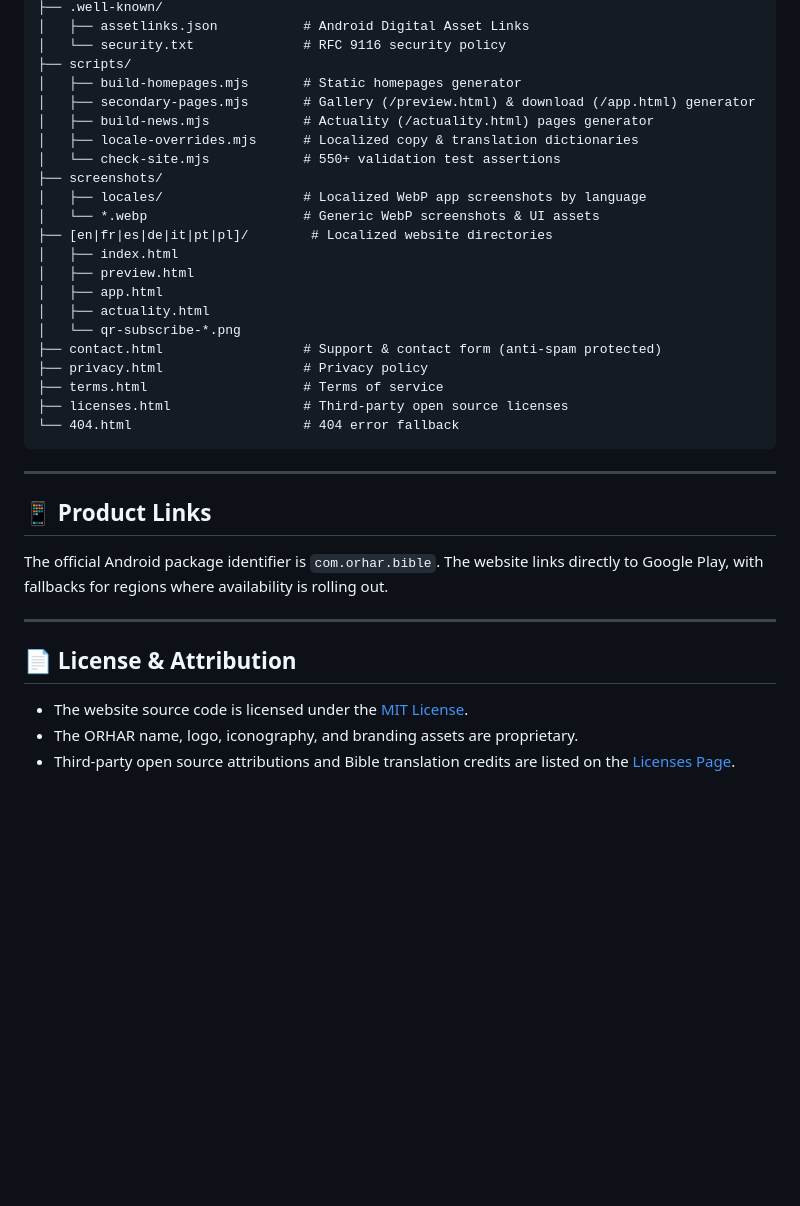
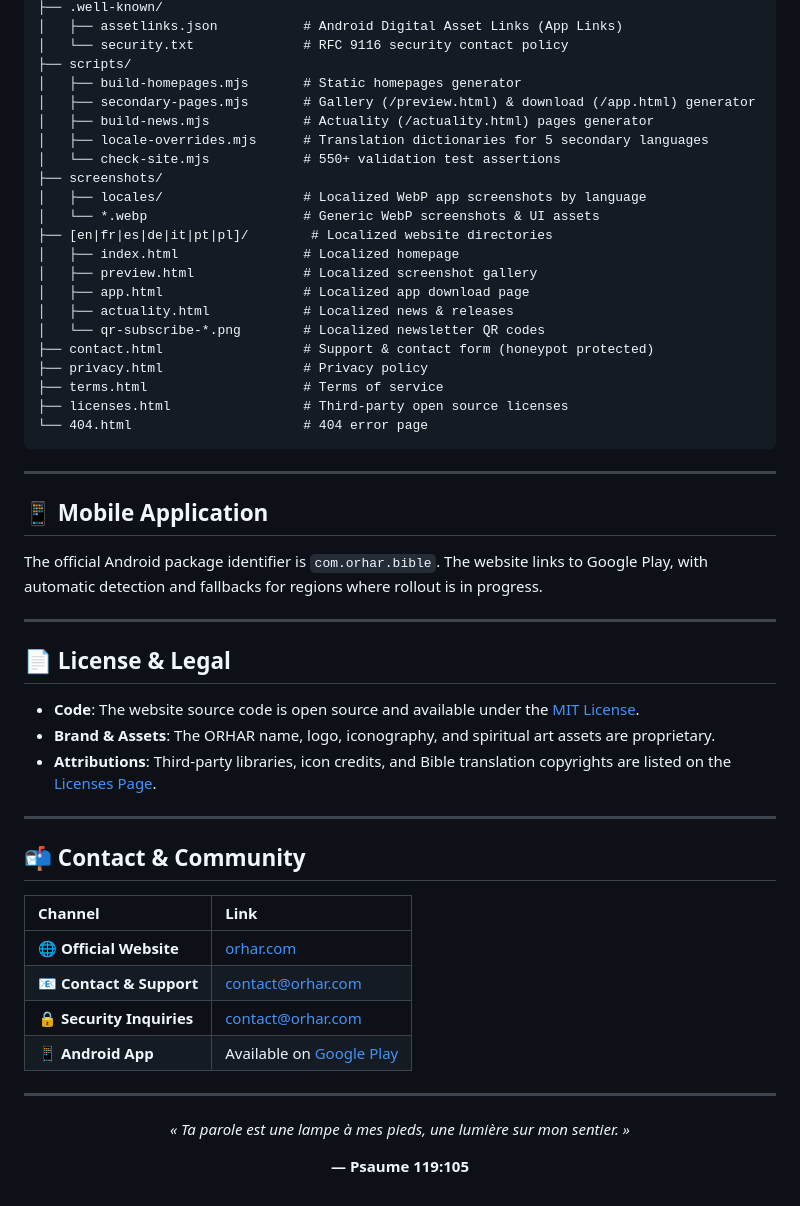
Before and after one commit to Instiledge/orhar, a Markdown page: README.md, the part around one of its changes. Rendered like a GitHub page; blank space fills up the shorter version.

````diff
--- a/README.md
+++ b/README.md
@@ -63,38 +134,56 @@ node scripts/check-site.mjs
 ├── .well-known/
-│   ├── assetlinks.json           # Android Digital Asset Links
-│   └── security.txt              # RFC 9116 security policy
+│   ├── assetlinks.json           # Android Digital Asset Links (App Links)
+│   └── security.txt              # RFC 9116 security contact policy
 ├── scripts/
 │   ├── build-homepages.mjs       # Static homepages generator
 │   ├── secondary-pages.mjs       # Gallery (/preview.html) & download (/app.html) generator
 │   ├── build-news.mjs            # Actuality (/actuality.html) pages generator
-│   ├── locale-overrides.mjs      # Localized copy & translation dictionaries
+│   ├── locale-overrides.mjs      # Translation dictionaries for 5 secondary languages
 │   └── check-site.mjs            # 550+ validation test assertions
 ├── screenshots/
 │   ├── locales/                  # Localized WebP app screenshots by language
 │   └── *.webp                    # Generic WebP screenshots & UI assets
 ├── [en|fr|es|de|it|pt|pl]/        # Localized website directories
-│   ├── index.html
-│   ├── preview.html
-│   ├── app.html
-│   ├── actuality.html
-│   └── qr-subscribe-*.png
-├── contact.html                  # Support & contact form (anti-spam protected)
+│   ├── index.html                # Localized homepage
+│   ├── preview.html              # Localized screenshot gallery
+│   ├── app.html                  # Localized app download page
+│   ├── actuality.html            # Localized news & releases
+│   └── qr-subscribe-*.png        # Localized newsletter QR codes
+├── contact.html                  # Support & contact form (honeypot protected)
 ├── privacy.html                  # Privacy policy
 ├── terms.html                    # Terms of service
 ├── licenses.html                 # Third-party open source licenses
-└── 404.html                      # 404 error fallback
+└── 404.html                      # 404 error page
 ```
 
 ---
 
-## 📱 Product Links
+## 📱 Mobile Application
 
-The official Android package identifier is `com.orhar.bible`. The website links directly to Google Play, with fallbacks for regions where availability is rolling out.
+The official Android package identifier is `com.orhar.bible`. The website links to Google Play, with automatic detection and fallbacks for regions where rollout is in progress.
 
 ---
 
-## 📄 License & Attribution
+## 📄 License & Legal
 
-- The website source code is licensed under the [MIT License](LICENSE).
-- The ORHAR name, logo, iconography, and branding assets are proprietary.
-- Third-party open source attributions and Bible translation credits are listed on the [Licenses Page](licenses.html).
+- **Code**: The website source code is open source and available under the [MIT License](LICENSE).
+- **Brand & Assets**: The ORHAR name, logo, iconography, and spiritual art assets are proprietary.
+- **Attributions**: Third-party libraries, icon credits, and Bible translation copyrights are listed on the [Licenses Page](licenses.html).
+
+---
+
+## 📬 Contact & Community
+
+| Channel | Link |
+| :--- | :--- |
+| 🌐 **Official Website** | [orhar.com](https://orhar.com) |
+| 📧 **Contact & Support** | [contact@orhar.com](mailto:contact@orhar.com) |
+| 🔒 **Security Inquiries** | [contact@orhar.com](mailto:contact@orhar.com) |
+| 📱 **Android App** | Available on [Google Play](https://play.google.com/store/apps/details?id=com.orhar.bible) |
+
+---
+
+<div align="center">
+  <p><em>« Ta parole est une lampe à mes pieds, une lumière sur mon sentier. »</em></p>
+  <p><strong>— Psaume 119:105</strong></p>
+</div>
````
Also changed, not shown: other parts of README.md (+98 -27 lines).
